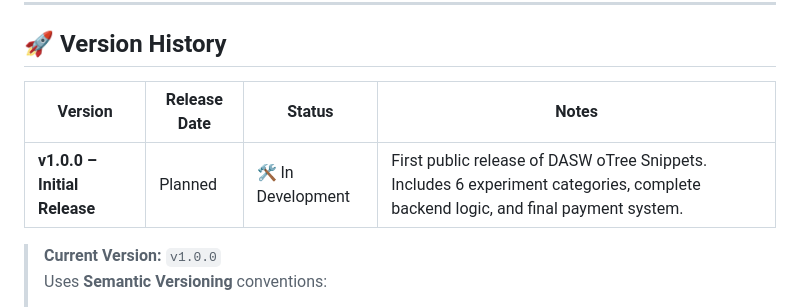
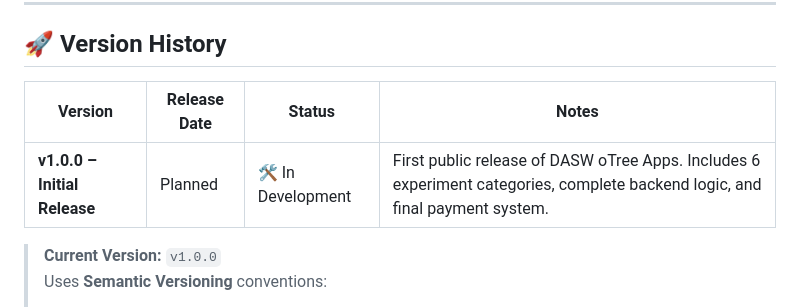
Before and after one commit to projectdasw/dasw_otree_apps, a Markdown page: README.md, the part around the change. GitHub-like rendering.

Commit message:
Update version history notes in README
Corrected the notes for v1.0.0 in the version history table to refer to 'DASW oTree Apps' instead of 'DASW oTree Snippets' for clarity and accuracy.

```diff
--- a/README.md
+++ b/README.md
@@ -33,9 +33,9 @@ Each app can be used independently or integrated into a multi-round experimental
 
 ## 🚀 Version History
 
-| Version | Release Date | Status | Notes |
-|----------|---------------|--------|-------|
-| **v1.0.0 – Initial Release** | Planned | 🛠️ In Development | First public release of DASW oTree Snippets. Includes 6 experiment categories, complete backend logic, and final payment system. |
+| Version | Release Date | Status | Notes                                                                                                                        |
+|----------|---------------|--------|------------------------------------------------------------------------------------------------------------------------------|
+| **v1.0.0 – Initial Release** | Planned | 🛠️ In Development | First public release of DASW oTree Apps. Includes 6 experiment categories, complete backend logic, and final payment system. |
 
 > **Current Version:** `v1.0.0`
 > Uses **Semantic Versioning** conventions:
```
